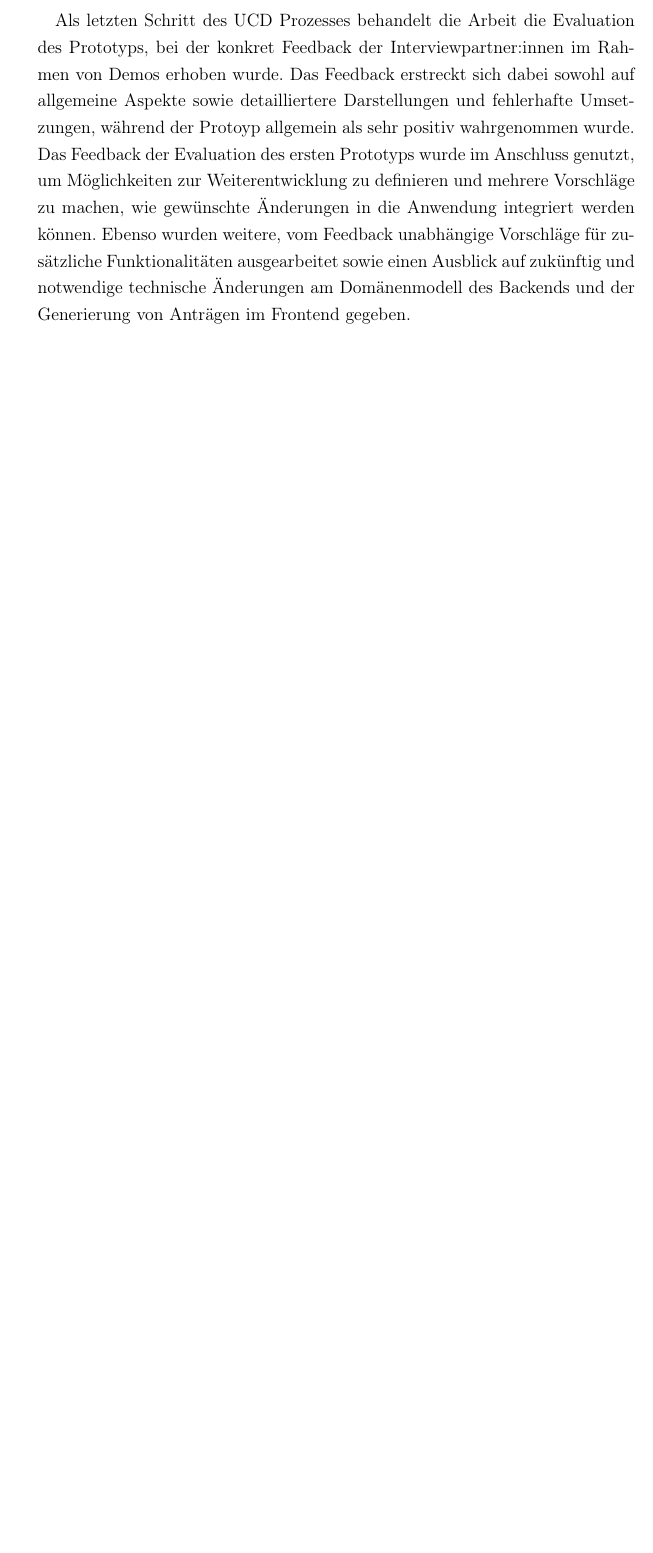
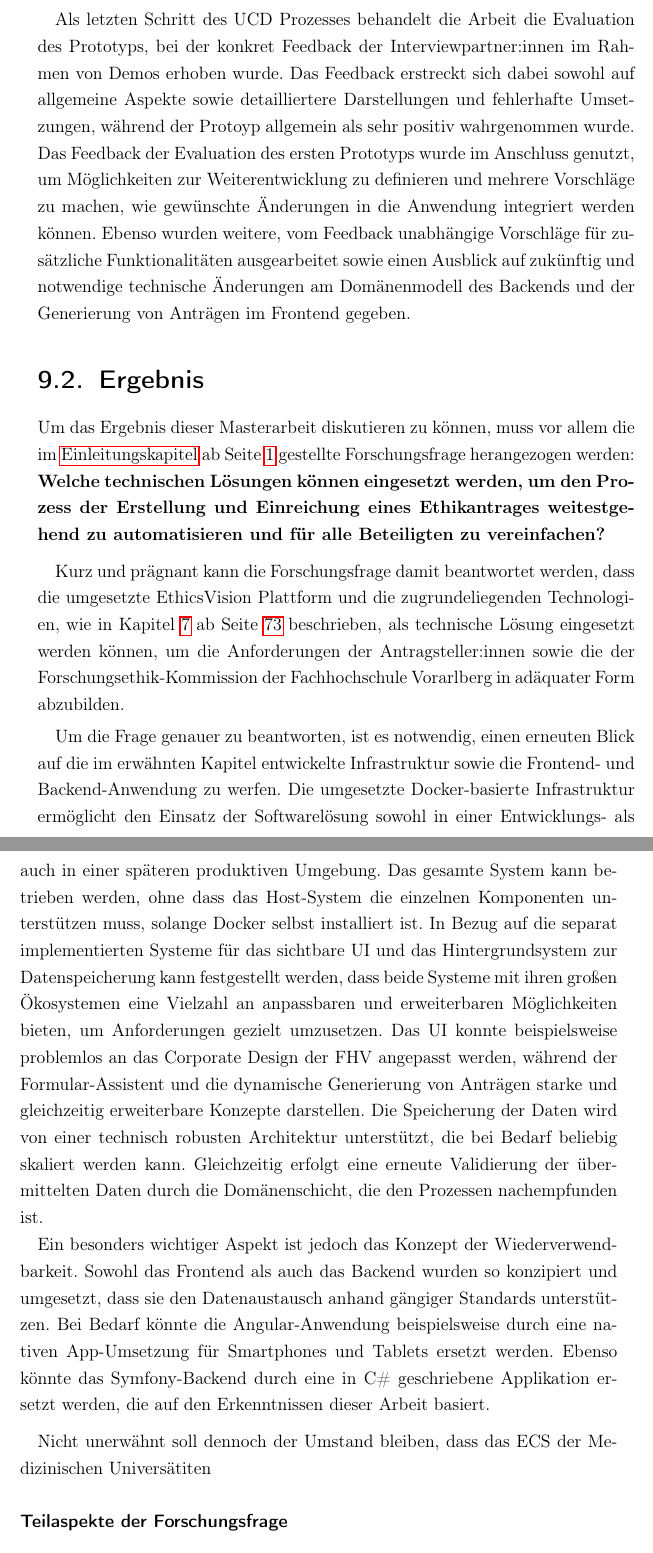
Before and after one commit to DominicLuidold/Master-Thesis, a LaTeX thesis (thesis/main.tex): part of page 138 of 193 before the commit and two parts of pages 138 and 139 of 195 after it, the two joined at a grey line, cut so that both start at the same text, the shorter picture padded with empty space. Compiled offline with pdfLaTeX.

Commit message:
Continue work on chapter 9

```diff
--- a/thesis/main.tex
+++ b/thesis/main.tex
@@ -1861,3 +1863,25 @@ Bei der Entwicklung des Konzeptes und des Prototyps wurde im ersten Schritt die
 \medskip
 
 Als letzten Schritt des \ac{ucd} Prozesses behandelt die Arbeit die Evaluation des Prototyps, bei der konkret Feedback der Interviewpartner:innen im Rahmen von Demos erhoben wurde. Das Feedback erstreckt sich dabei sowohl auf allgemeine Aspekte sowie detailliertere Darstellungen und fehlerhafte Umsetzungen, während der Protoyp allgemein als sehr positiv wahrgenommen wurde. Das Feedback der Evaluation des ersten Prototyps wurde im Anschluss genutzt, um Möglichkeiten zur Weiterentwicklung zu definieren und mehrere Vorschläge zu machen, wie gewünschte Änderungen in die Anwendung integriert werden können. Ebenso wurden weitere, vom Feedback unabhängige Vorschläge für zusätzliche Funktionalitäten ausgearbeitet sowie einen Ausblick auf zukünftig und notwendige technische Änderungen am Domänenmodell des Backends und der Generierung von Anträgen im Frontend gegeben.
+
+\section{Ergebnis}
+\label{sec:ergebnis}
+
+Um das Ergebnis dieser Masterarbeit diskutieren zu können, muss vor allem die im \hyperref[chap:einleitung]{Einleitungskapitel} ab Seite \pageref{chap:einleitung} gestellte Forschungsfrage herangezogen werden:\newline
+\textbf{Welche technischen Lösungen können eingesetzt werden, um den Prozess der Erstellung und Einreichung eines Ethikantrages weitestgehend zu automatisieren und für alle Beteiligten zu vereinfachen?}
+
+\medskip
+
+Kurz und prägnant kann die Forschungsfrage damit beantwortet werden, dass die umgesetzte EthicsVision Plattform und die zugrundeliegenden Technologien, wie in Kapitel \ref{chap:ausarbeitung-umsetzung-prototyp} ab Seite \pageref{chap:ausarbeitung-umsetzung-prototyp} beschrieben, als technische Lösung eingesetzt werden können, um die Anforderungen der Antragsteller:innen sowie die der \acl{fek} der \acl{fhv} in adäquater Form abzubilden.
+
+\smallskip
+
+Um die Frage genauer zu beantworten, ist es notwendig, einen erneuten Blick auf die im erwähnten Kapitel entwickelte Infrastruktur sowie die Frontend"= und Backend"=Anwendung zu werfen. Die umgesetzte Docker"=basierte Infrastruktur ermöglicht den Einsatz der Softwarelösung sowohl in einer Entwicklungs"= als auch in einer späteren produktiven Umgebung. Das gesamte System kann betrieben werden, ohne dass das Host"=System die einzelnen Komponenten unterstützen muss, solange Docker selbst installiert ist. In Bezug auf die separat implementierten Systeme für das sichtbare \ac{ui} und das Hintergrundsystem zur Datenspeicherung kann festgestellt werden, dass beide Systeme mit ihren großen Ökosystemen eine Vielzahl an anpassbaren und erweiterbaren Möglichkeiten bieten, um Anforderungen gezielt umzusetzen. Das \ac{ui} konnte beispielsweise problemlos an das Corporate Design der \ac{fhv} angepasst werden, während der Formular"=Assistent und die dynamische Generierung von Anträgen starke und gleichzeitig erweiterbare Konzepte darstellen. Die Speicherung der Daten wird von einer technisch robusten Architektur unterstützt, die bei Bedarf beliebig skaliert werden kann. Gleichzeitig erfolgt eine erneute Validierung der übermittelten Daten durch die Domänenschicht, die den Prozessen nachempfunden ist.
+
+Ein besonders wichtiger Aspekt ist jedoch das Konzept der Wiederverwendbarkeit. Sowohl das Frontend als auch das Backend wurden so konzipiert und umgesetzt, dass sie den Datenaustausch anhand gängiger Standards unterstützen. Bei Bedarf könnte die Angular"=Anwendung beispielsweise durch eine nativen App"=Umsetzung für Smartphones und Tablets ersetzt werden. Ebenso könnte das Symfony"=Backend durch eine in C\# geschriebene Applikation ersetzt werden, die auf den Erkenntnissen dieser Arbeit basiert.
+
+\medskip
+
+Nicht unerwähnt soll dennoch der Umstand bleiben, dass das \ac{ecs} der Medizinischen Universätiten
+
+\subsubsection*{Teilaspekte der Forschungsfrage}
```
Also changed, not shown: thesis/main.tex (10 more changed lines).
